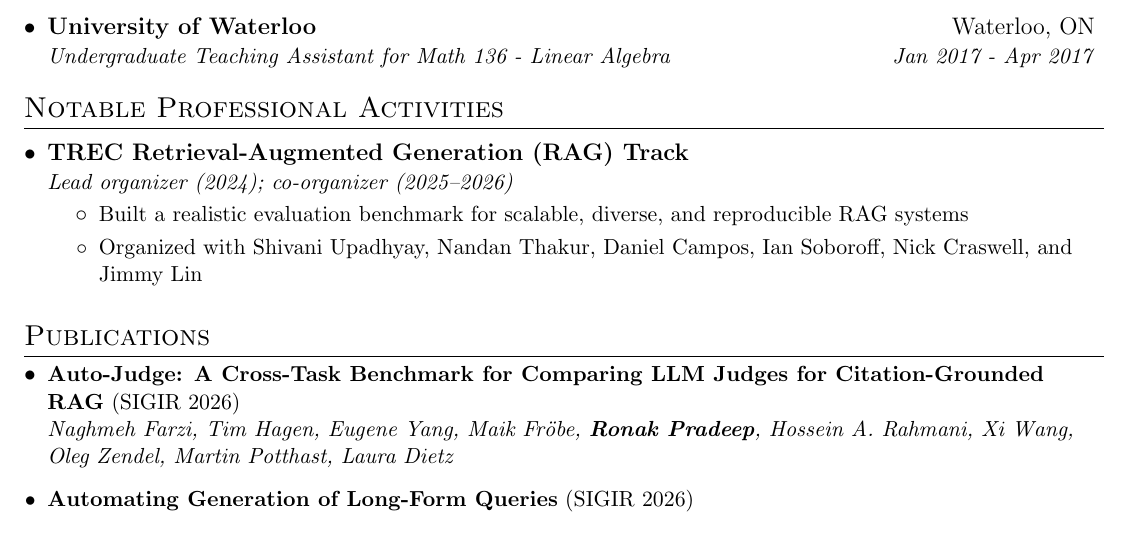
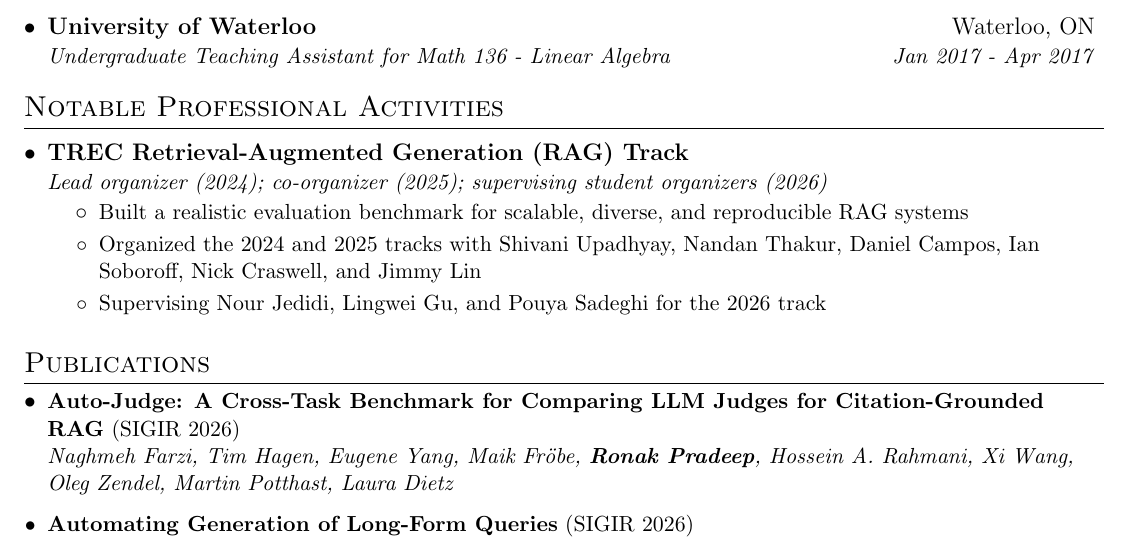
Before and after one commit to ronakice/ronakice.github.io, a LaTeX CV (cv/main.tex): part of page 2 of 6, cut so that both start at the same text. Compiled offline with pdfLaTeX.

Commit message:
Update TREC RAG 2026 supervision

```diff
--- a/cv/main.tex
+++ b/cv/main.tex
@@ -167,10 +167,11 @@
   \resumeSubHeadingListStart
   \resumeSubheading
       {TREC Retrieval-Augmented Generation (RAG) Track}{}
-      {Lead organizer (2024); co-organizer (2025--2026)}{}
+      {Lead organizer (2024); co-organizer (2025); supervising student organizers (2026)}{}
       \resumeItemListStart
         \resumeItem Built a realistic evaluation benchmark for scalable, diverse, and reproducible RAG systems
-        \resumeItem Organized with Shivani Upadhyay, Nandan Thakur, Daniel Campos, Ian Soboroff, Nick Craswell, and Jimmy Lin
+        \resumeItem Organized the 2024 and 2025 tracks with Shivani Upadhyay, Nandan Thakur, Daniel Campos, Ian Soboroff, Nick Craswell, and Jimmy Lin
+        \resumeItem Supervising \href{https://nourj98.github.io/}{Nour Jedidi}, Lingwei Gu, and Pouya Sadeghi for the 2026 track
       \resumeItemListEnd
   \resumeSubHeadingListEnd
 
```
Also changed, not shown: 1 other file.
